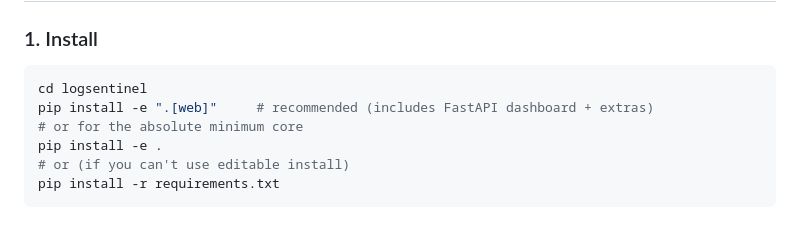
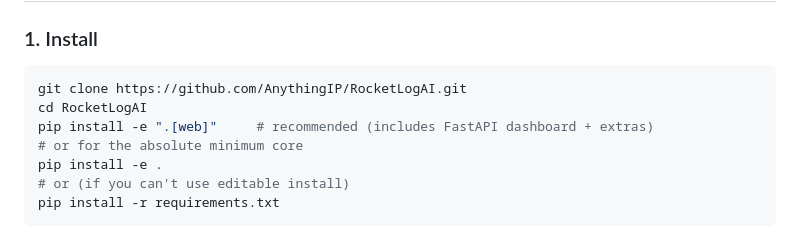
Before and after one commit to AnythingIP/RocketLogAI, a Markdown page: README.md, the part around the change. GitHub-like rendering.

Commit message:
docs: fix quickstart clone + install instructions for the published repo layout

````diff
--- a/README.md
+++ b/README.md
@@ -39,7 +39,8 @@ RocketLogAI is the opposite: everything runs on your machine, against your local
 ### 1. Install
 
 ```bash
-cd logsentinel
+git clone https://github.com/AnythingIP/RocketLogAI.git
+cd RocketLogAI
 pip install -e ".[web]"     # recommended (includes FastAPI dashboard + extras)
 # or for the absolute minimum core
 pip install -e .
````
